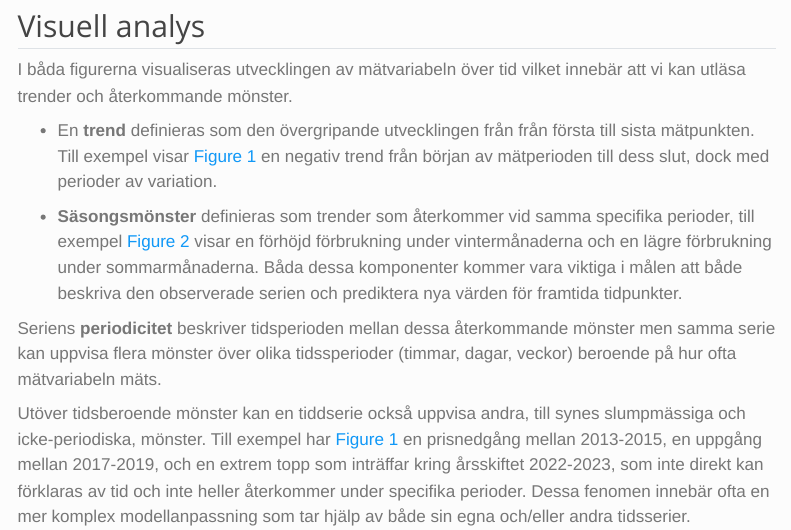
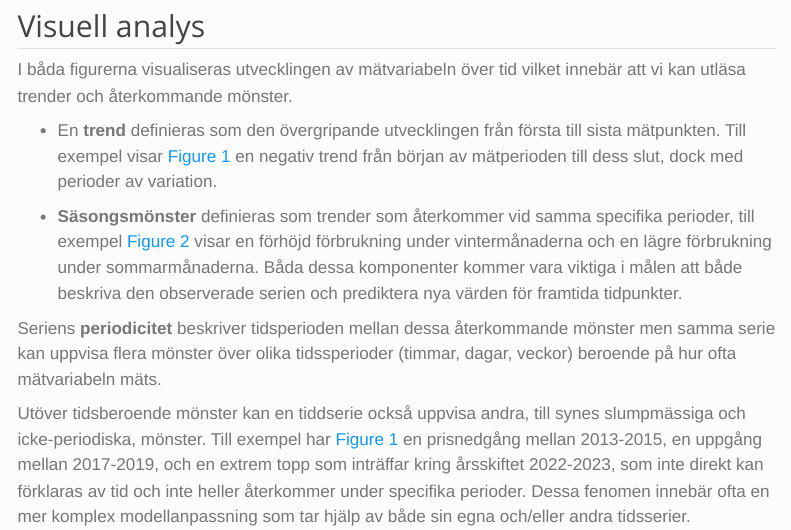
Before and after one commit to hietalai/statistics-in-r, a Quarto document (04-time-series/00-introduction.qmd): the page in a window 1100 px wide, from 710 px down. Rendered offline with R 4.5, knitr and Pandoc in place of Quarto, with nearby package versions; some code elsewhere in the file could not run offline; menus at the side of the page are left out; common packages that the code uses without loading them are loaded.

Commit message:
Ta bort ett extra ord "från"

```diff
--- a/04-time-series/00-introduction.qmd
+++ b/04-time-series/00-introduction.qmd
@@ -69,7 +69,7 @@ consumption |>
 
 I båda figurerna visualiseras utvecklingen av mätvariabeln över tid vilket innebär att vi kan utläsa trender och återkommande mönster.
 
-- En **trend** definieras som den övergripande utvecklingen från från första till sista mätpunkten. Till exempel visar @fig-price en negativ trend från början av mätperioden till dess slut, dock med perioder av variation.
+- En **trend** definieras som den övergripande utvecklingen från första till sista mätpunkten. Till exempel visar @fig-price en negativ trend från början av mätperioden till dess slut, dock med perioder av variation.
 
 - **Säsongsmönster** definieras som trender som återkommer vid samma specifika perioder, till exempel @fig-consumption visar en förhöjd förbrukning under vintermånaderna och en lägre förbrukning under sommarmånaderna. Båda dessa komponenter kommer vara viktiga i målen att både beskriva den observerade serien och prediktera nya värden för framtida tidpunkter.
 
```
